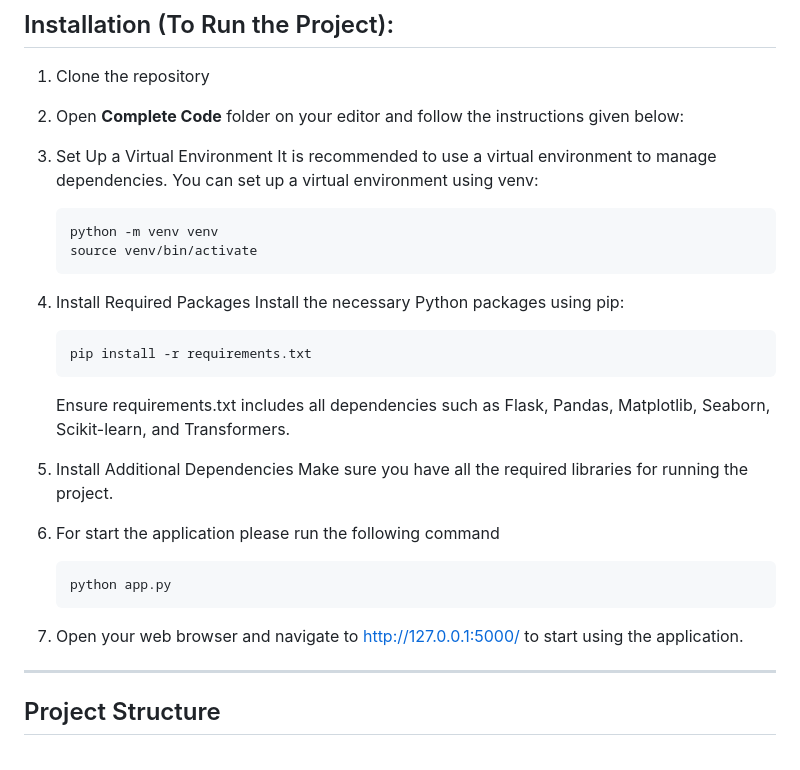
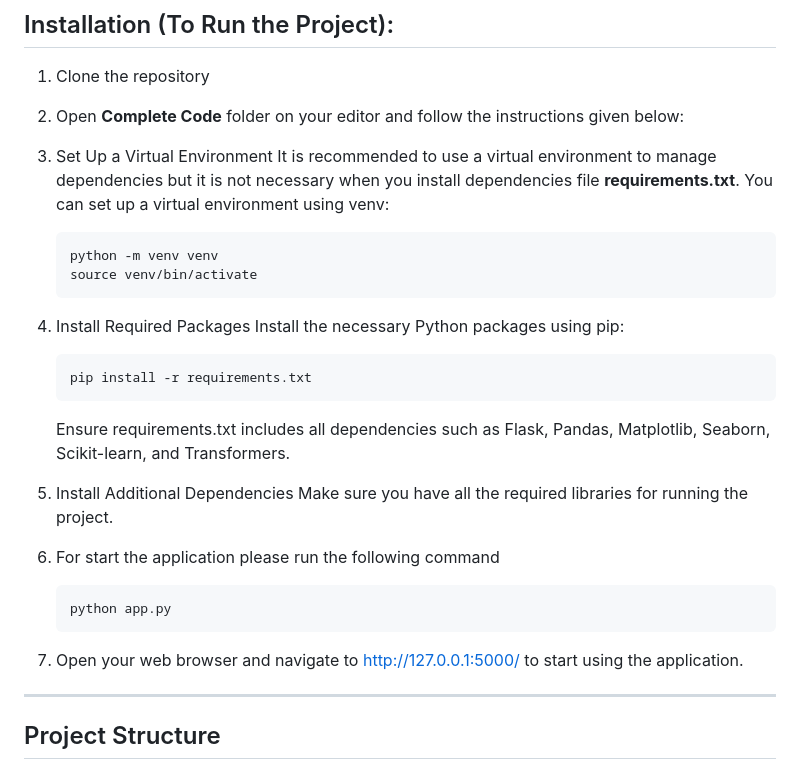
Before and after one commit to varchanaiyer/PS-12_Knowledge_Representation_and_Insights_Generation_by_CodeCrafters, a Markdown page: README.md, the part around the change. Drawn GitHub-style.

````diff
--- a/README.md
+++ b/README.md
@@ -21,13 +21,14 @@ This project focuses on developing an AI-based solution for knowledge representa
 2. Open **Complete Code** folder on your editor and follow the instructions given below:
 
 3. Set Up a Virtual Environment
-   It is recommended to use a virtual environment to manage dependencies. You can set up a virtual environment using venv:
+   It is recommended to use a virtual environment to manage dependencies but it is not necessary when you install dependencies file **requirements.txt**.
+   You can set up a virtual environment using venv:
 
    ```bash
    python -m venv venv
    source venv/bin/activate
    ```
-4. Install Required Packages
+5. Install Required Packages
    Install the necessary Python packages using pip:
 
    ```bash
@@ -35,15 +36,15 @@ This project focuses on developing an AI-based solution for knowledge representa
    ```
    Ensure requirements.txt includes all dependencies such as Flask, Pandas, Matplotlib, Seaborn, Scikit-learn, and Transformers.
 
-5. Install Additional Dependencies
+6. Install Additional Dependencies
    Make sure you have all the required libraries for running the project.
 
-6. For start the application please run the following command
+7. For start the application please run the following command
 
    ```bash
    python app.py
    ```
-7. Open your web browser and navigate to http://127.0.0.1:5000/ to start using the application.
+8. Open your web browser and navigate to http://127.0.0.1:5000/ to start using the application.
 
 ---
 
````
